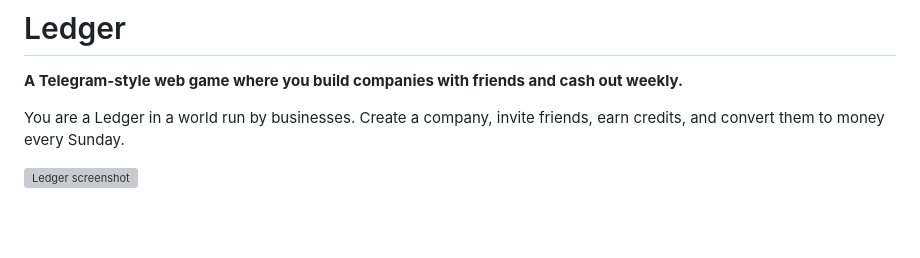
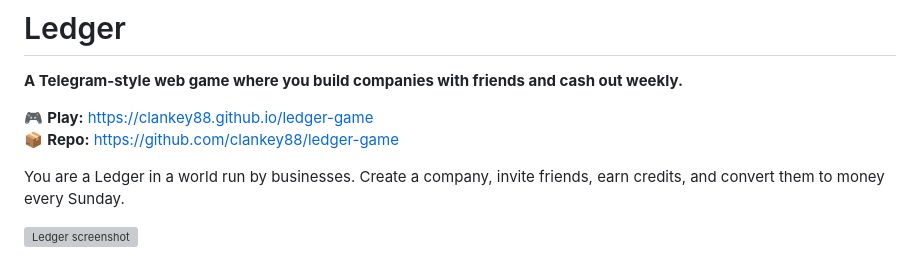
Before and after one commit to clankey88/ledger-game, a Markdown page: README.md, the part around the change. Rendered like a GitHub page; blank space fills up the shorter version; grey boxes are pictures that could not be loaded.

Commit message:
Add live URLs to README

```diff
--- a/README.md
+++ b/README.md
@@ -1,6 +1,9 @@
 # Ledger
 
 **A Telegram-style web game where you build companies with friends and cash out weekly.**
+
+🎮 **Play:** https://clankey88.github.io/ledger-game
+📦 **Repo:** https://github.com/clankey88/ledger-game
 
 You are a Ledger in a world run by businesses. Create a company, invite friends, earn credits, and convert them to money every Sunday.
 
```
